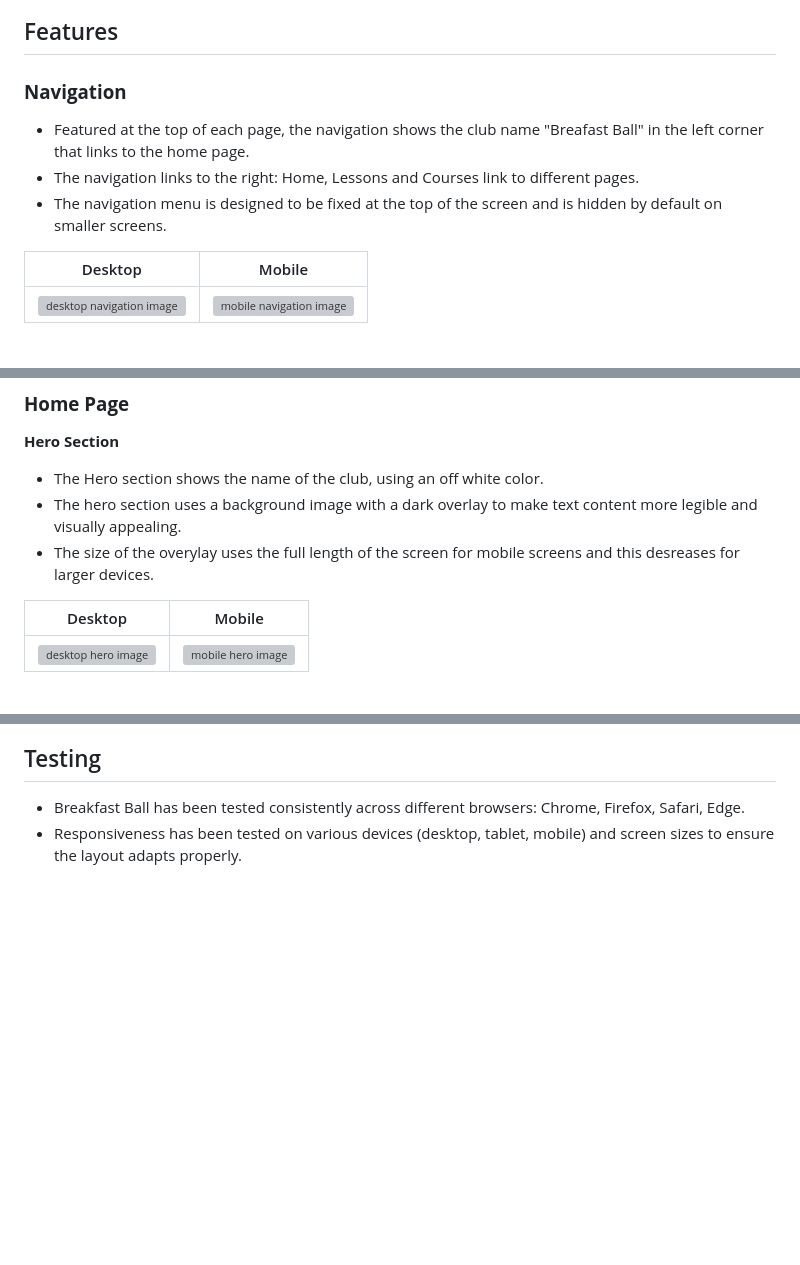
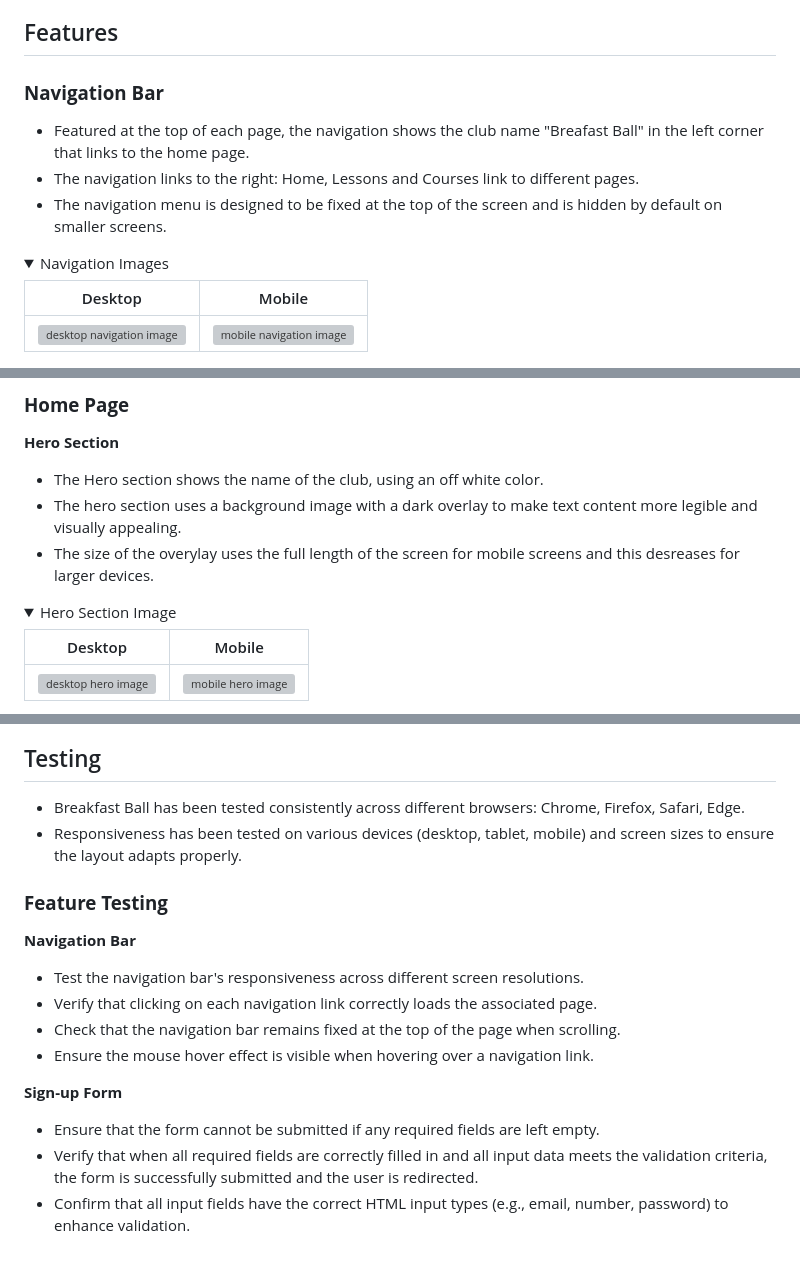
Before and after one commit to craig-grant630/Breakfast-Ball, a Markdown page: README.md, 3 parts joined by grey strips. Rendered like a GitHub page; folded sections open; blank space fills up the shorter version; grey boxes are pictures that could not be loaded.

Commit message:
Update Testing features README.md

```diff
--- a/README.md
+++ b/README.md
@@ -40,12 +40,14 @@ The inspiration behind creating the Breakfast Ball website stems from a desire t
 
 ## Features
 
-### **Navigation**
+### **Navigation Bar**
 
 - Featured at the top of each page, the navigation shows the club name "Breafast Ball" in the left corner that links to the home page.
 - The navigation links to the right: Home, Lessons and Courses link to different pages.
 - The navigation menu is designed to be fixed at the top of the screen and is hidden by default on smaller screens.
 
+ <details><summary>Navigation Images</summary>
+
 | Desktop                                                                            | Mobile                                                                           |
 | ---------------------------------------------------------------------------------- | -------------------------------------------------------------------------------- |
 | <img src="./assets/images/navbar.webp" alt="desktop navigation image"/>            | <img src="./assets/images/navbar-small.webp" alt="mobile navigation image"/> |
@@ -57,6 +61,8 @@ The inspiration behind creating the Breakfast Ball website stems from a desire t
 - The hero section uses a background image with a dark overlay to make text content more legible and visually appealing.
 - The size of the overylay uses the full length of the screen for mobile screens and this desreases for larger devices.
 
+<details><summary>Hero Section Image</summary>
+
 | Desktop                                                                            | Mobile                                                                           |
 | ---------------------------------------------------------------------------------- | -------------------------------------------------------------------------------- |
 | <img src="./assets/images/hero-large.webp" alt="desktop hero image"/>                             | <img src="./assets/images/hero-small.webp" alt="mobile hero image"/> |
@@ -95,3 +119,18 @@ The inspiration behind creating the Breakfast Ball website stems from a desire t
 
  - Breakfast Ball has been tested consistently across different browsers: Chrome, Firefox, Safari, Edge.
  - Responsiveness has been tested on  various devices (desktop, tablet, mobile) and screen sizes to ensure the layout adapts properly.
+
+### **Feature Testing**
+
+**Navigation Bar**
+
+- Test the navigation bar's responsiveness across different screen resolutions.
+- Verify that clicking on each navigation link correctly loads the associated page.
+- Check that the navigation bar remains fixed at the top of the page when scrolling.
+- Ensure the mouse hover effect is visible when hovering over a navigation link.
+
+**Sign-up Form**
+
+- Ensure that the form cannot be submitted if any required fields are left empty.
+- Verify that when all required fields are correctly filled in and all input data meets the validation criteria, the form is successfully submitted and the user is redirected.
+- Confirm that all input fields have the correct HTML input types (e.g., email, number, password) to enhance validation.
```
Also changed, not shown: other parts of README.md (+20 -0 lines).
